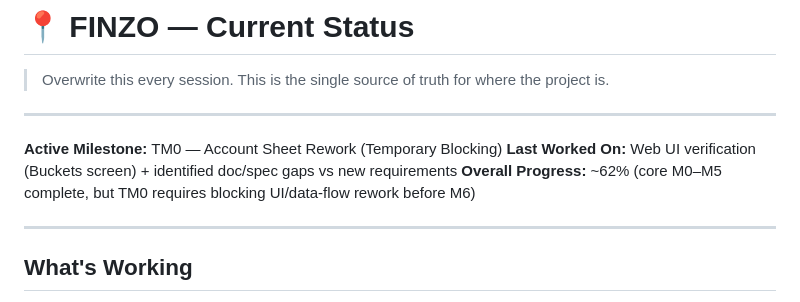
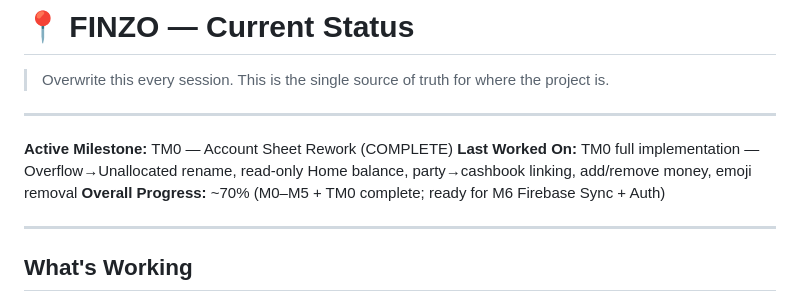
Before and after one commit to ak-1344/Finzo, a Markdown page: CurrentStatus.md, the part around the change. Drawn GitHub-style.

```diff
--- a/CurrentStatus.md
+++ b/CurrentStatus.md
@@ -4,9 +4,9 @@
 
 ---
 
-**Active Milestone:** TM0 — Account Sheet Rework (Temporary Blocking)
-**Last Worked On:** Web UI verification (Buckets screen) + identified doc/spec gaps vs new requirements
-**Overall Progress:** ~62% (core M0–M5 complete, but TM0 requires blocking UI/data-flow rework before M6)
+**Active Milestone:** TM0 — Account Sheet Rework (COMPLETE)
+**Last Worked On:** TM0 full implementation — Overflow→Unallocated rename, read-only Home balance, party→cashbook linking, add/remove money, emoji removal
+**Overall Progress:** ~70% (M0–M5 + TM0 complete; ready for M6 Firebase Sync + Auth)
 
 ---
 
```
Also changed, not shown: Log.md (+23 -0 lines), ToDo.md (+12 -16 lines).
